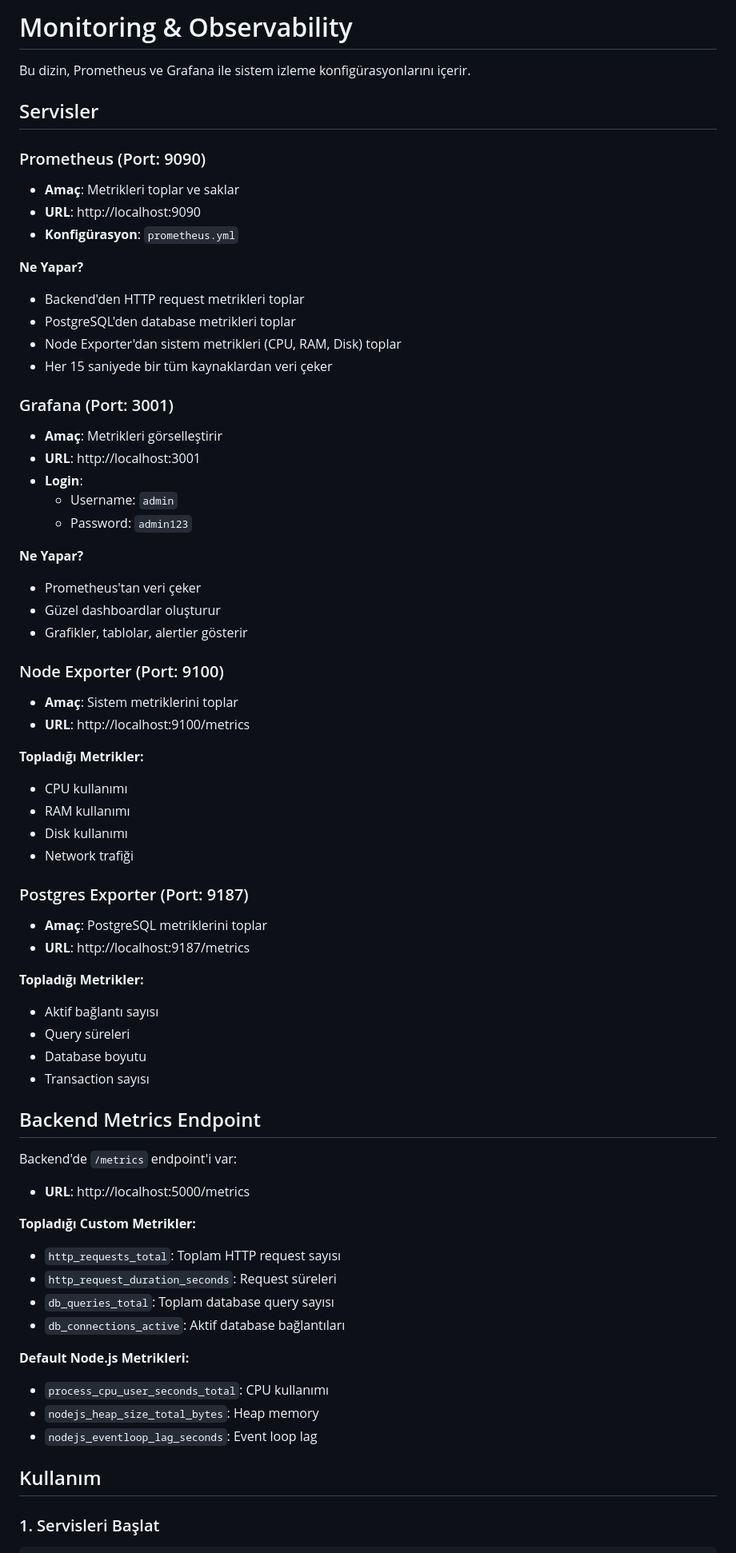
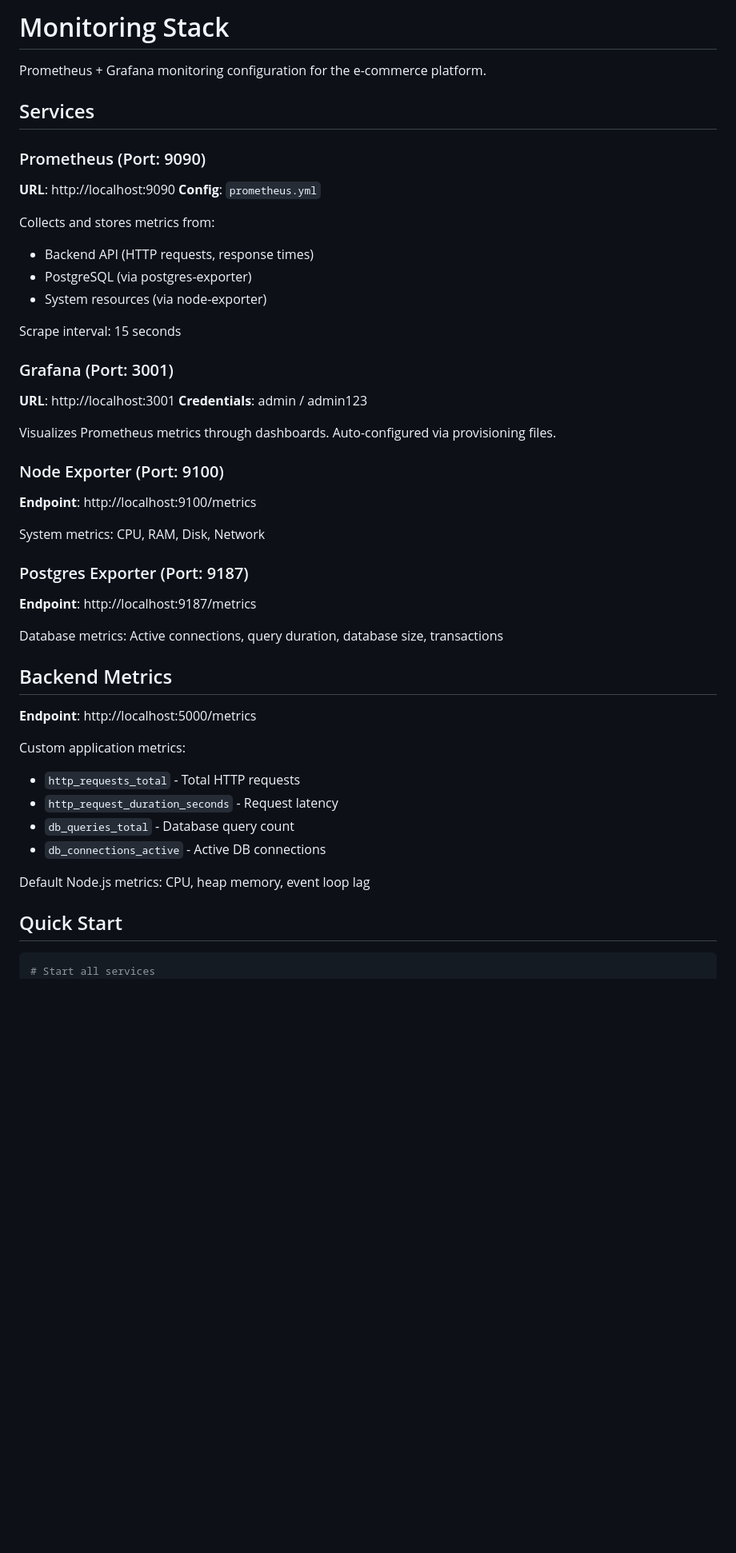
Before and after one commit to ygzkstmonu/ecommerce-devops-platform, a Markdown page: monitoring/README.md, the part around the change printed below. Shown: that part at 80% size. GitHub-like rendering; blank space fills up the shorter version.

````diff
--- a/monitoring/README.md
+++ b/monitoring/README.md
@@ -1,70 +1,50 @@
-# Monitoring & Observability
+# Monitoring Stack
 
-Bu dizin, Prometheus ve Grafana ile sistem izleme konfigürasyonlarını içerir.
+Prometheus + Grafana monitoring configuration for the e-commerce platform.
 
-## Servisler
+## Services
 
 ### Prometheus (Port: 9090)
-- **Amaç**: Metrikleri toplar ve saklar
-- **URL**: http://localhost:9090
-- **Konfigürasyon**: `prometheus.yml`
+**URL**: http://localhost:9090
+**Config**: `prometheus.yml`
 
-**Ne Yapar?**
-- Backend'den HTTP request metrikleri toplar
-- PostgreSQL'den database metrikleri toplar
-- Node Exporter'dan sistem metrikleri (CPU, RAM, Disk) toplar
-- Her 15 saniyede bir tüm kaynaklardan veri çeker
+Collects and stores metrics from:
+- Backend API (HTTP requests, response times)
+- PostgreSQL (via postgres-exporter)
+- System resources (via node-exporter)
+
+Scrape interval: 15 seconds
 
 ### Grafana (Port: 3001)
-- **Amaç**: Metrikleri görselleştirir
-- **URL**: http://localhost:3001
-- **Login**:
-  - Username: `admin`
-  - Password: `admin123`
+**URL**: http://localhost:3001
+**Credentials**: admin / admin123
 
-**Ne Yapar?**
-- Prometheus'tan veri çeker
-- Güzel dashboardlar oluşturur
-- Grafikler, tablolar, alertler gösterir
+Visualizes Prometheus metrics through dashboards. Auto-configured via provisioning files.
 
 ### Node Exporter (Port: 9100)
-- **Amaç**: Sistem metriklerini toplar
-- **URL**: http://localhost:9100/metrics
+**Endpoint**: http://localhost:9100/metrics
 
-**Topladığı Metrikler:**
-- CPU kullanımı
-- RAM kullanımı
-- Disk kullanımı
-- Network trafiği
+System metrics: CPU, RAM, Disk, Network
 
 ### Postgres Exporter (Port: 9187)
-- **Amaç**: PostgreSQL metriklerini toplar
-- **URL**: http://localhost:9187/metrics
+**Endpoint**: http://localhost:9187/metrics
 
-**Topladığı Metrikler:**
-- Aktif bağlantı sayısı
-- Query süreleri
-- Database boyutu
-- Transaction sayısı
+Database metrics: Active connections, query duration, database size, transactions
 
-## Backend Metrics Endpoint
+## Backend Metrics
 
-Backend'de `/metrics` endpoint'i var:
-- **URL**: http://localhost:5000/metrics
+**Endpoint**: http://localhost:5000/metrics
 
-**Topladığı Custom Metrikler:**
-- `http_requests_total`: Toplam HTTP request sayısı
-- `http_request_duration_seconds`: Request süreleri
-- `db_queries_total`: Toplam database query sayısı
-- `db_connections_active`: Aktif database bağlantıları
+Custom application metrics:
+- `http_requests_total` - Total HTTP requests
+- `http_request_duration_seconds` - Request latency
+- `db_queries_total` - Database query count
+- `db_connections_active` - Active DB connections
 
-**Default Node.js Metrikleri:**
-- `process_cpu_user_seconds_total`: CPU kullanımı
-- `nodejs_heap_size_total_bytes`: Heap memory
-- `nodejs_eventloop_lag_seconds`: Event loop lag
+Default Node.js metrics: CPU, heap memory, event loop lag
 
-## Kullanım
+## Quick Start
 
-### 1. Servisleri Başlat
 ```bash
+# Start all services
 docker compose up -d
````
Also changed, not shown: other parts of monitoring/README.md (+54 -83 lines).
